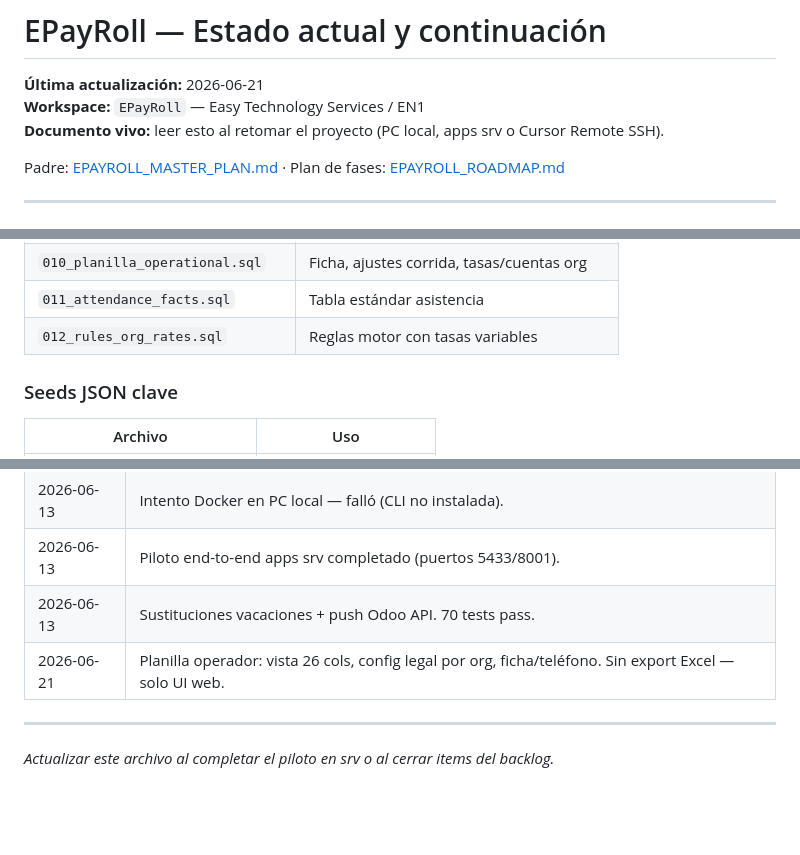
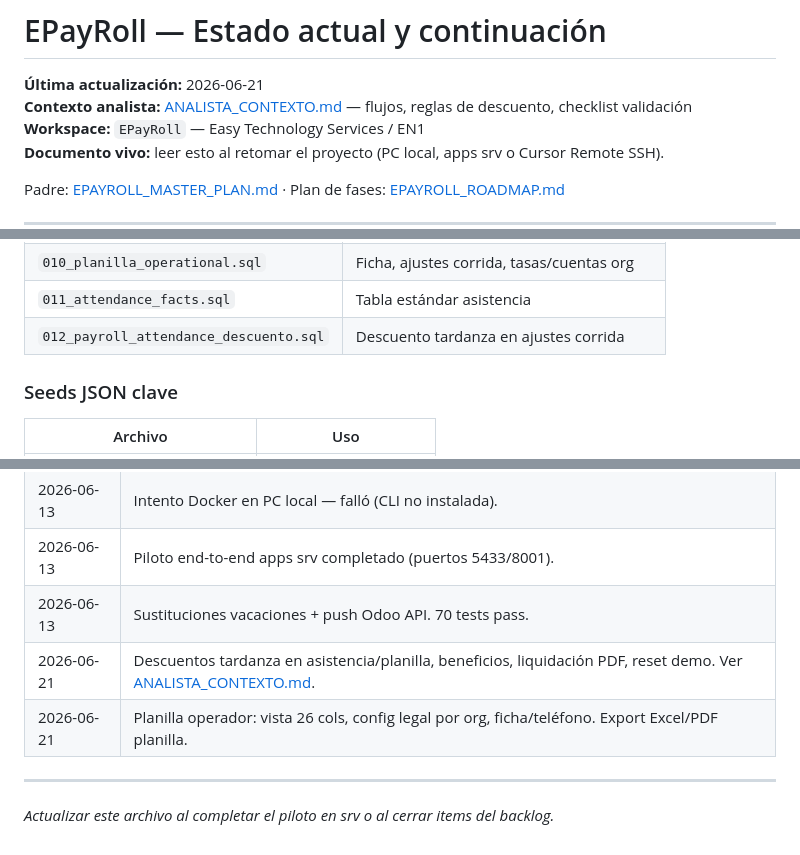
Before and after one commit to shidalgo0925/EPayRoll, a Markdown page: docs/EPAYROLL_STATUS.md, 3 parts joined by grey strips. GitHub-like rendering; blank space fills up the shorter version.

```diff
--- a/docs/EPAYROLL_STATUS.md
+++ b/docs/EPAYROLL_STATUS.md
@@ -1,6 +1,7 @@
 # EPayRoll — Estado actual y continuación
 
 **Última actualización:** 2026-06-21
+**Contexto analista:** [ANALISTA_CONTEXTO.md](./ANALISTA_CONTEXTO.md) — flujos, reglas de descuento, checklist validación
 **Workspace:** `EPayRoll` — Easy Technology Services / EN1
 **Documento vivo:** leer esto al retomar el proyecto (PC local, apps srv o Cursor Remote SSH).
 
@@ -157,7 +158,7 @@ storage/           # payslips/, exports/ (gitignored)
 | `009_vacation_substitutions.sql` | Sustitutos vacaciones |
 | `010_planilla_operational.sql` | Ficha, ajustes corrida, tasas/cuentas org |
 | `011_attendance_facts.sql` | Tabla estándar asistencia |
-| `012_rules_org_rates.sql` | Reglas motor con tasas variables |
+| `012_payroll_attendance_descuento.sql` | Descuento tardanza en ajustes corrida |
 
 ### Seeds JSON clave
 
@@ -260,7 +261,8 @@ Ver `.env.example` en la raíz del repo.
 | 2026-06-13 | Intento Docker en PC local — falló (CLI no instalada). |
 | 2026-06-13 | Piloto end-to-end apps srv completado (puertos 5433/8001). |
 | 2026-06-13 | Sustituciones vacaciones + push Odoo API. 70 tests pass. |
-| 2026-06-21 | Planilla operador: vista 26 cols, config legal por org, ficha/teléfono. Sin export Excel — solo UI web. |
+| 2026-06-21 | Descuentos tardanza en asistencia/planilla, beneficios, liquidación PDF, reset demo. Ver [ANALISTA_CONTEXTO.md](./ANALISTA_CONTEXTO.md). |
+| 2026-06-21 | Planilla operador: vista 26 cols, config legal por org, ficha/teléfono. Export Excel/PDF planilla. |
 
 ---
 
```
Also changed, not shown: README.md (+1 -0 lines), docs/ANALISTA_CONTEXTO.md (added, +375 -0 lines).
